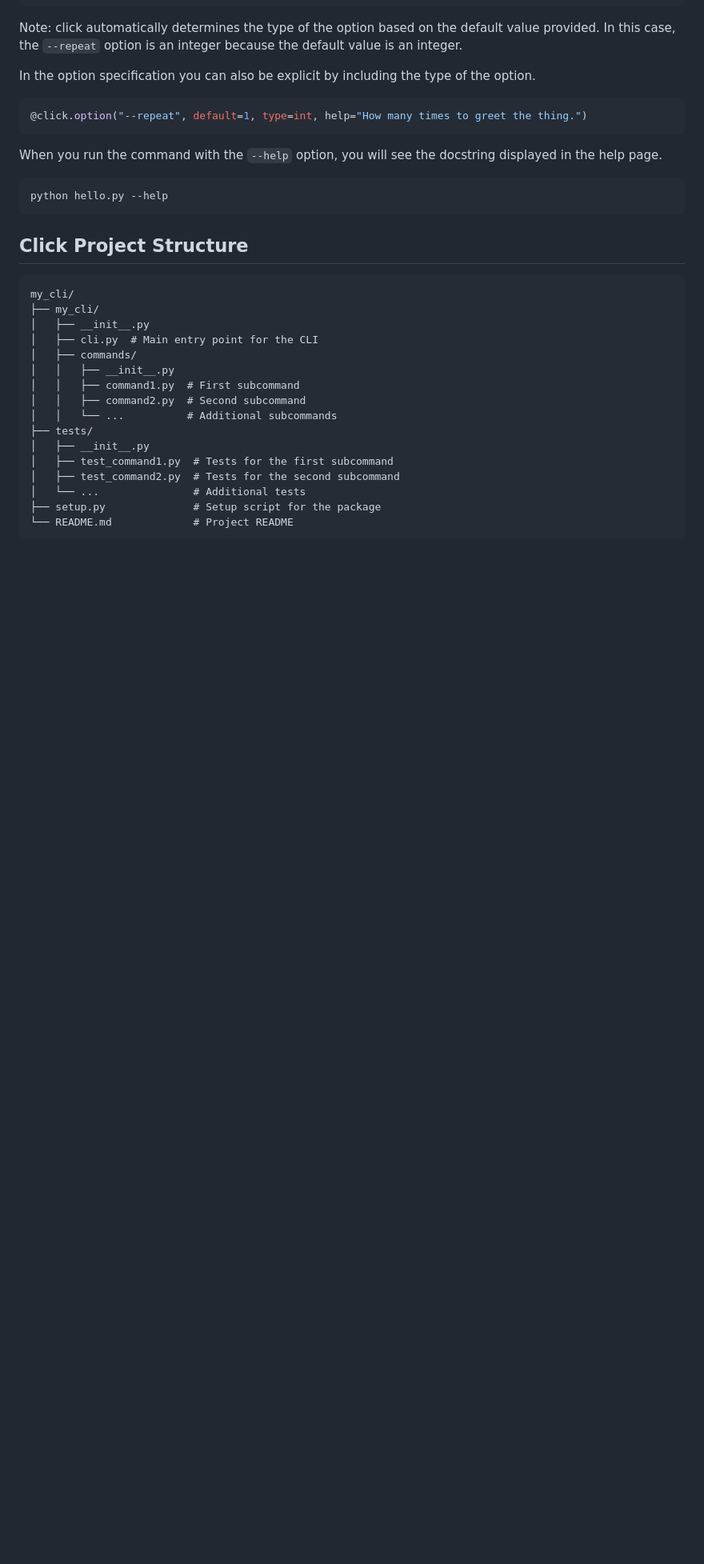
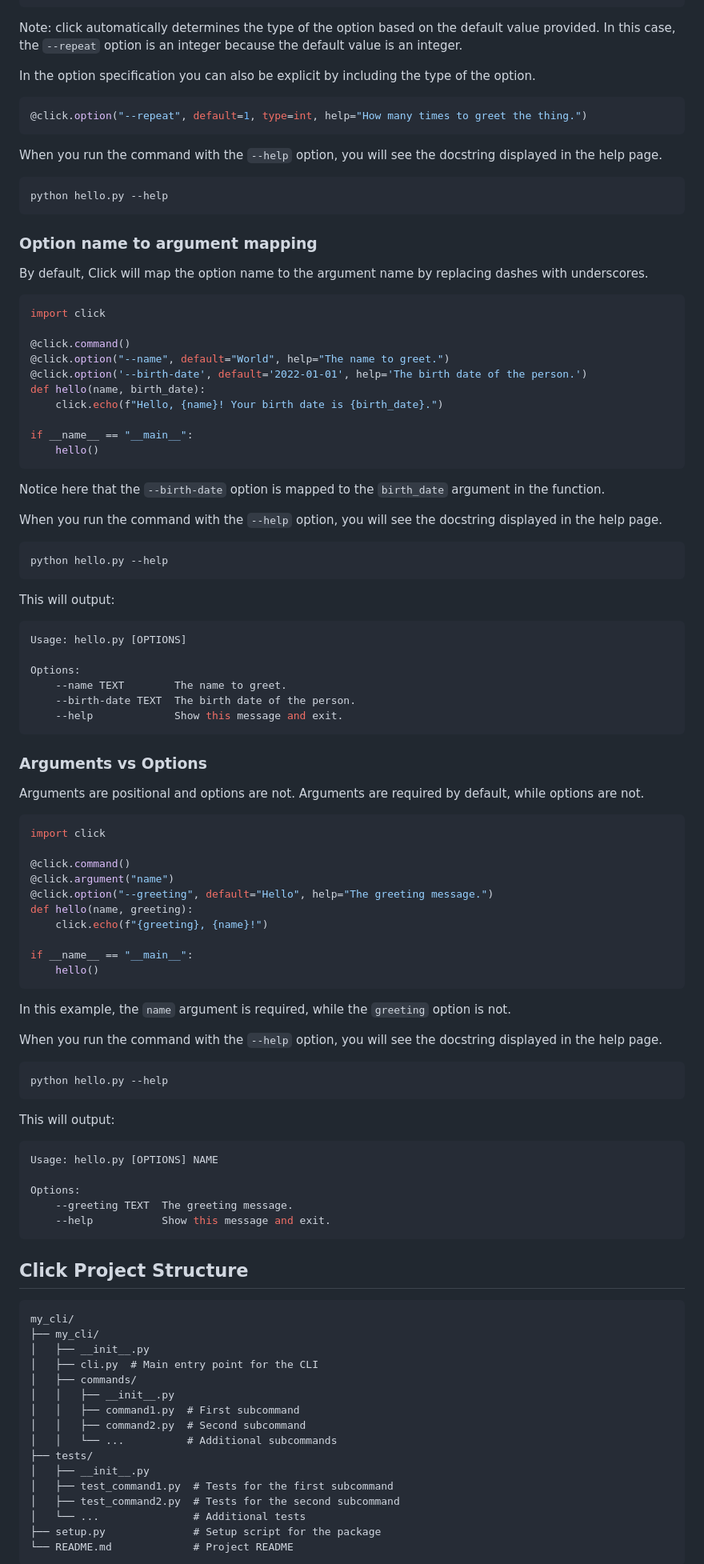
Before and after one commit to ocrosby/notes, a Markdown page: python/click.md, the part around the change. Shown at 80% size. GitHub-like rendering; blank space fills up the shorter version.

Commit message:
docs(click): add more click documentation

````diff
--- a/python/click.md
+++ b/python/click.md
@@ -344,6 +344,77 @@ python hello.py --help
 ```
 
 
+### Option name to argument mapping
+
+By default, Click will map the option name to the argument name by replacing dashes with underscores.
+
+```Python
+import click
+
+@click.command()
+@click.option("--name", default="World", help="The name to greet.")
+@click.option('--birth-date', default='2022-01-01', help='The birth date of the person.')
+def hello(name, birth_date):
+    click.echo(f"Hello, {name}! Your birth date is {birth_date}.")
+
+if __name__ == "__main__":
+    hello()
+```
+
+Notice here that the `--birth-date` option is mapped to the `birth_date` argument in the function.
+
+When you run the command with the `--help` option, you will see the docstring displayed in the help page.
+
+```Shell
+python hello.py --help
+```
+
+This will output:
+
+```Shell
+Usage: hello.py [OPTIONS]
+
+Options:
+    --name TEXT        The name to greet.
+    --birth-date TEXT  The birth date of the person.
+    --help             Show this message and exit.
+```
+
+### Arguments vs Options
+
+Arguments are positional and options are not. Arguments are required by default, while options are not.
+
+```Python
+import click
+
+@click.command()
+@click.argument("name")
+@click.option("--greeting", default="Hello", help="The greeting message.")
+def hello(name, greeting):
+    click.echo(f"{greeting}, {name}!")
+
+if __name__ == "__main__":
+    hello()
+```
+
+In this example, the `name` argument is required, while the `greeting` option is not.
+
+When you run the command with the `--help` option, you will see the docstring displayed in the help page.
+
+```Shell
+python hello.py --help
+```
+
+This will output:
+
+```Shell
+Usage: hello.py [OPTIONS] NAME
+
+Options:
+    --greeting TEXT  The greeting message.
+    --help           Show this message and exit.
+```
+
 
 ## Click Project Structure
 
````
